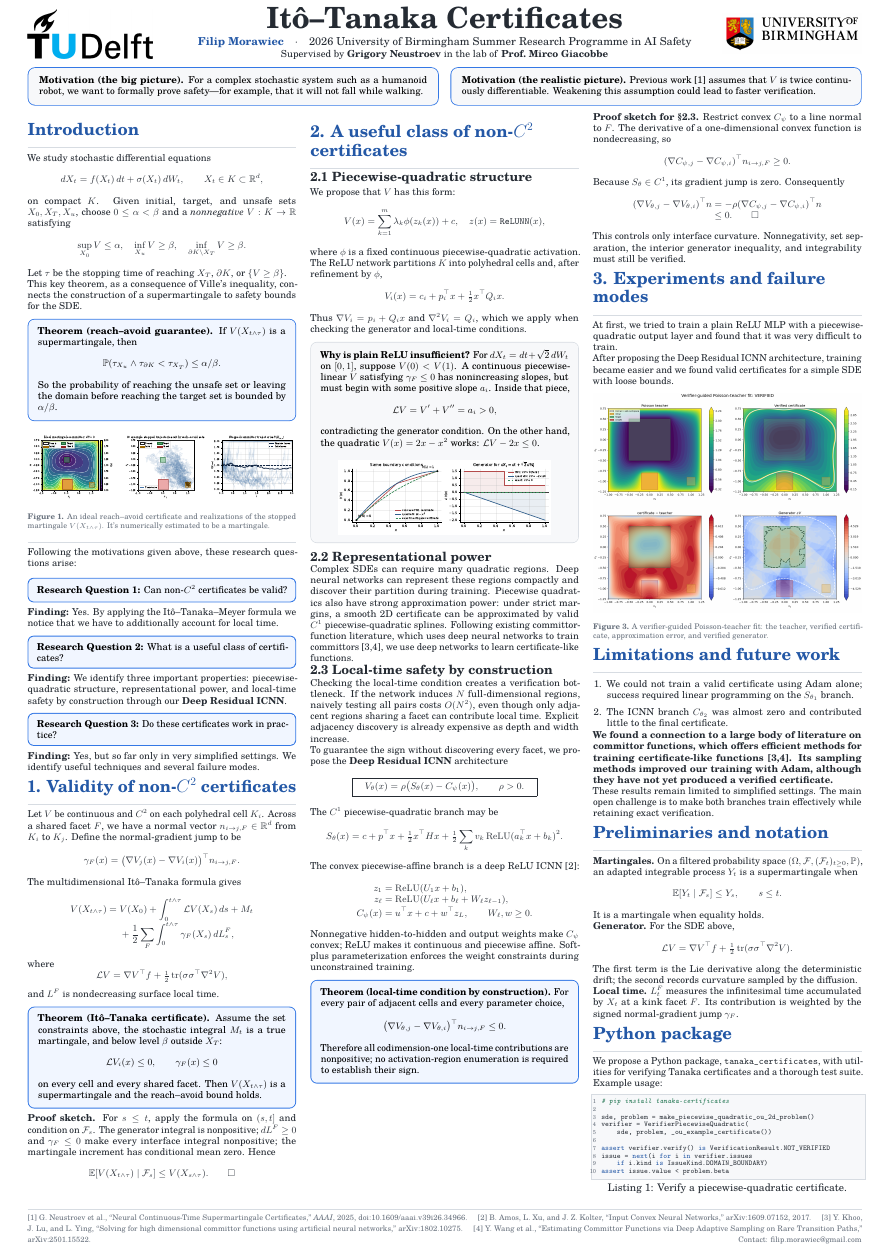
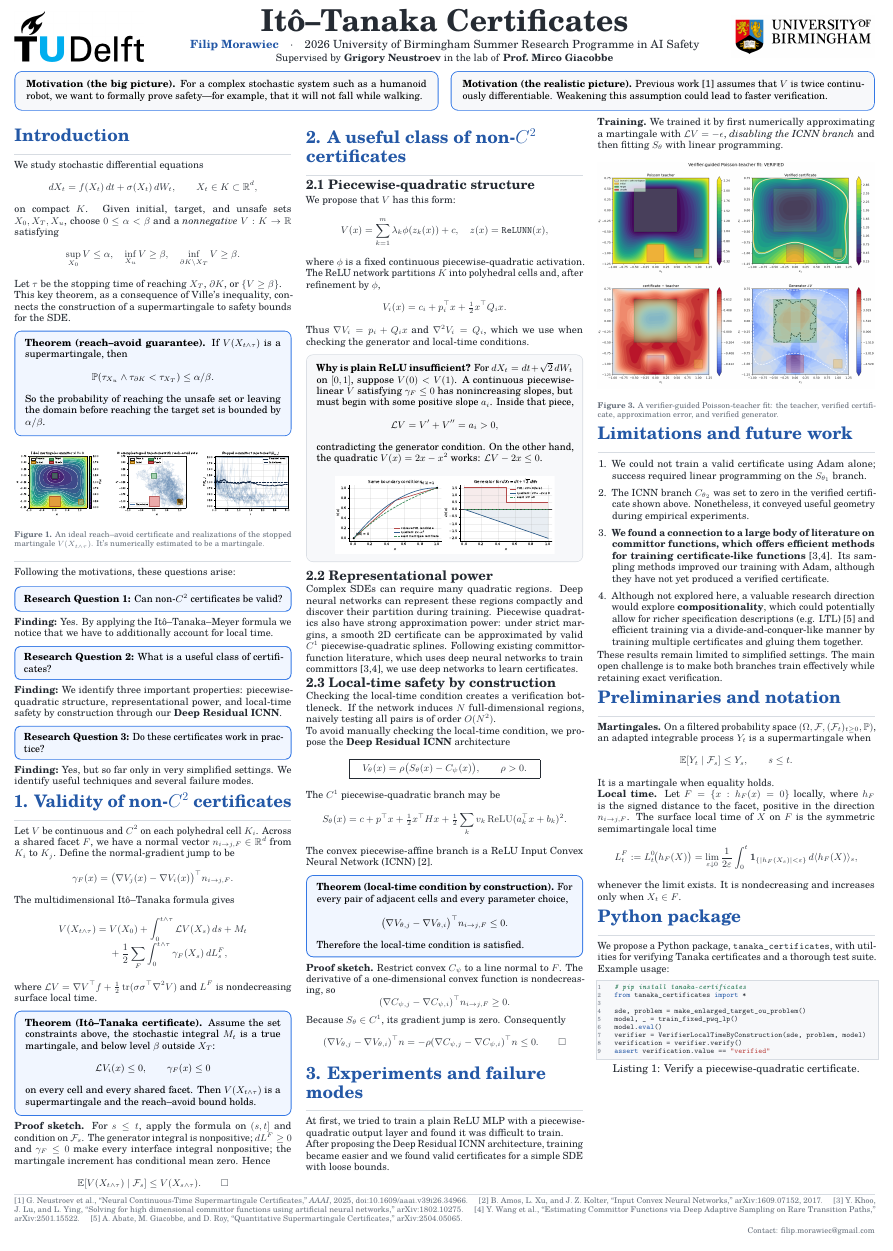
Before and after one commit to gournge/tanaka-certificates, a LaTeX document (docs/research/poster/poster.tex): part of the page, cut so that both start at the same text. Compiled offline with pdfLaTeX.

Commit message:
docs: various fixes to poster; new code snippet

```diff
--- a/docs/research/poster/poster.tex
+++ b/docs/research/poster/poster.tex
@@ -167,7 +167,7 @@ stopped martingale $V(X_{t\wedge\tau})$. It's numerically estimated to be a mart
 \vspace{1mm}
 \textcolor{Rule}{\rule{\linewidth}{0.7pt}}\par
 \vspace{.7mm}
-{Following the motivations given above, these research
+{Following the motivations, these
 questions arise:}\par
 \vspace{.7mm}
 
@@ -198,11 +198,8 @@ The multidimensional It\^o--Tanaka formula gives
  &+\frac12\sum_F\int_0^{t\wedge\tau}\gamma_F(X_s)\,dL_s^F,
 \end{align*}
 where
-\[
- \mathcal LV=\nabla V^\top f+\tfrac12
- \operatorname{tr}(\sigma\sigma^\top\nabla^2V),
-\]
-and $L^F$ is nondecreasing surface local time.
+$ \mathcal LV=\nabla V^\top f+\tfrac12
+ \operatorname{tr}(\sigma\sigma^\top\nabla^2V)$ and $L^F$ is nondecreasing surface local time.
 
 \begin{theorembox}
 \textbf{Theorem (It\^o--Tanaka certificate).}
@@ -239,7 +236,7 @@ network partitions $K$ into polyhedral cells and, after refinement by $\phi$,
 \[
  V_i(x)=c_i+p_i^\top x+\tfrac12x^\top Q_i x.
 \]
-Thus $\nabla V_i=p_i+Q_ix$ and $\nabla^2V_i=Q_i$, which we apply when checking the
+Thus $\nabla V_i=p_i+Q_ix$ and $\nabla^2V_i=Q_i$, which we use when checking the
 generator and local-time conditions.
 \begin{infobox}
 \textbf{Why is plain ReLU insufficient?} For
@@ -265,16 +262,14 @@ training. Piecewise quadratics also have strong approximation power: under
 strict margins, a smooth 2D certificate can be approximated by valid $C^1$
 piecewise-quadratic splines. Following existing committor-function literature,
 which uses deep neural networks to train committors~[3,4], we use deep networks
-to learn certificate-like functions.
+to learn certificates.
 
 \postersubsection{2.3 Local-time safety by construction}
 Checking the local-time condition creates a verification bottleneck. If the
-network induces $N$ full-dimensional regions, naively testing all pairs costs
-$O(N^2)$, even though only adjacent regions sharing a facet can contribute
-local time. Explicit adjacency discovery is already expensive as depth and
-width increase.
+network induces $N$ full-dimensional regions, naively testing all pairs is of order
+$O(N^2)$.
 
-To guarantee the sign without discovering every facet, we propose the
+To avoid manually checking the local-time condition, we propose the
 \textbf{Deep Residual ICNN} architecture
 \[
  \boxed{\quad V_\theta(x)=\rho\bigl(S_\theta(x)-C_\psi(x)\bigr),
@@ -285,16 +280,16 @@ The $C^1$ piecewise-quadratic branch may be
  S_\theta(x)=c+p^\top x+\tfrac12x^\top Hx
  +\tfrac12\sum_kv_k\operatorname{ReLU}(a_k^\top x+b_k)^2.
 \]
-The convex piecewise-affine branch is a deep ReLU ICNN~[2]:
-\begin{align*}
- z_1&=\operatorname{ReLU}(U_1x+b_1),\\[-1mm]
- z_\ell&=\operatorname{ReLU}(U_\ell x+b_\ell+W_\ell z_{\ell-1}),\\[-1mm]
- C_\psi(x)&=u^\top x+c+w^\top z_L,
- \qquad W_\ell,w\geq0.
-\end{align*}
-Nonnegative hidden-to-hidden and output weights make $C_\psi$ convex; ReLU
-makes it continuous and piecewise affine. Softplus parameterization enforces
-the weight constraints during unconstrained training.
+The convex piecewise-affine branch is a ReLU Input Convex Neural Network (ICNN)~[2].
+% \begin{align*}
+%  z_1&=\operatorname{ReLU}(U_1x+b_1),\\[-1mm]
+%  z_\ell&=\operatorname{ReLU}(U_\ell x+b_\ell+W_\ell z_{\ell-1}),\\[-1mm]
+%  C_\psi(x)&=u^\top x+c+w^\top z_L,
+%  \qquad W_\ell,w\geq0.
+% \end{align*}
+% Nonnegative hidden-to-hidden and output weights make $C_\psi$ convex; ReLU
+% makes it continuous and piecewise affine. Softplus parameterization enforces
+% the weight constraints during unconstrained training.
 
 \begin{theorembox}
 \textbf{Theorem (local-time condition by construction).}
@@ -303,34 +298,44 @@ For every pair of adjacent cells and every parameter choice,
  \bigl(\nabla V_{\theta,j}-\nabla V_{\theta,i}\bigr)^\top
  n_{i\to j,F}\leq0.
 \]
-Therefore all codimension-one local-time contributions are nonpositive; no
-activation-region enumeration is required to establish their sign.
+Therefore the local-time condition is satisfied.
+% all codimension-one local-time contributions are nonpositive; no
+% activation-region enumeration is required to establish their sign.
 \end{theorembox}
+
+\textbf{Proof sketch.} Restrict convex $C_\psi$ to a line normal to
+$F$. The derivative of a one-dimensional convex function is nondecreasing, so
+\[
+ (\nabla C_{\psi,j}-\nabla C_{\psi,i})^\top n_{i\to j,F}\geq0.
+\]
+Because $S_\theta\in C^1$, its gradient jump is zero. Consequently
+\begin{equation*}
+ (\nabla V_{\theta,j}-\nabla V_{\theta,i})^\top n
+ =-\rho(\nabla C_{\psi,j}-\nabla C_{\psi,i})^\top n
+ \leq0.\qquad\square
+\end{equation*}
+% \begin{align*}
+%  (\nabla V_{\theta,j}-\nabla V_{\theta,i})^\top n
+%  &=-\rho(\nabla C_{\psi,j}-\nabla C_{\psi,i})^\top n\\[-1mm]
+%  &\leq0.\qquad\square
+% \end{align*}
+% This controls only interface curvature. Nonnegativity, set separation, the
+% interior generator inequality, and integrability must still be verified.
+
+\postersection{3. Experiments and failure modes}
+At first, we tried to train a plain ReLU MLP with a piecewise-quadratic output
+layer and found it was difficult to train.
+
+After proposing the Deep Residual ICNN architecture, training became easier
+and we found valid certificates for a simple SDE with loose bounds.
 
 \end{minipage}\hfill
 % --------------------------------------------------------
 \begin{minipage}[t]{.322\textwidth}
 
-\textbf{Proof sketch for §2.3.} Restrict convex $C_\psi$ to a line normal to
-$F$. The derivative of a one-dimensional convex function is nondecreasing, so
-\[
- (\nabla C_{\psi,j}-\nabla C_{\psi,i})^\top n_{i\to j,F}\geq0.
-\]
-Because $S_\theta\in C^1$, its gradient jump is zero. Consequently
-\begin{align*}
- (\nabla V_{\theta,j}-\nabla V_{\theta,i})^\top n
- &=-\rho(\nabla C_{\psi,j}-\nabla C_{\psi,i})^\top n\\[-1mm]
- &\leq0.\qquad\square
-\end{align*}
-This controls only interface curvature. Nonnegativity, set separation, the
-interior generator inequality, and integrability must still be verified.
+\textbf{Training.} We trained it by first numerically approximating a martingale with
+$\mathcal L V = - \epsilon$, \textit{disabling the ICNN branch} and then fitting $S_\theta$ with linear programming.
 
-\postersection{3. Experiments and failure modes}
-At first, we tried to train a plain ReLU MLP with a piecewise-quadratic output
-layer and found that it was very difficult to train.
-
-After proposing the Deep Residual ICNN architecture, training became easier
-and we found valid certificates for a simple SDE with loose bounds.
 \begin{center}
 \includegraphics[width=\linewidth]{verifier-guided-poisson-teacher.png}
 \end{center}
@@ -342,14 +347,18 @@ verified certificate, approximation error, and verified generator.\par}
 \begin{enumerate}
 \item We could not train a valid certificate using Adam alone; success
 required linear programming on the $S_{\theta_1}$ branch.
-\item The ICNN branch $C_{\theta_2}$ was almost zero and contributed little to
-the final certificate.
+\item The ICNN branch $C_{\theta_2}$ was set to zero in the verified certificate shown above.
+Nonetheless, it conveyed useful geometry during empirical experiments.
+\item \textbf{We found a connection to a large body of literature on committor
+functions, which offers efficient methods for training certificate-like
+functions}~[3,4]. Its sampling methods improved our training with Adam,
+although they have not yet produced a verified certificate.
+\item Although not explored here, a valuable research direction would explore
+\textbf{compositionality}, which could potentially allow for richer specification
+descriptions (e.g. LTL)~[5] and efficient training via a divide-and-conquer-like manner
+by training multiple certificates and gluing them together.
 \end{enumerate}
 
-\textbf{We found a connection to a large body of literature on committor
-functions, which offers efficient methods for training certificate-like
-functions~[3,4]. Its sampling methods improved our training with Adam,
-although they have not yet produced a verified certificate.}
 
 These results remain limited to simplified settings. The main open challenge
 is to make both branches train effectively while retaining exact verification.
@@ -363,17 +372,30 @@ process $Y_t$ is a supermartingale when
 \]
 It is a martingale when equality holds.
 
-\textbf{Generator.} For the SDE above,
+% \textbf{Generator.} For the SDE above,
+% \[
+%  \mathcal LV=\nabla V^\top f+
+%  \tfrac12\operatorname{tr}(\sigma\sigma^\top\nabla^2V).
+% \]
+% The first term is the Lie derivative along the deterministic drift; the
+% second records curvature sampled by the diffusion.
+
+% \textbf{Local time.} $L_t^F$ measures the infinitesimal time accumulated by
+% $X_t$ at a kink facet $F$. Its contribution is weighted by the signed
+% normal-gradient jump $\gamma_F$.
+
+\textbf{Local time.} Let $F=\{x:h_F(x)=0\}$ locally, where $h_F$ is the
+signed distance to the facet, positive in the direction $n_{i\to j,F}$.
+The surface local time of $X$ on $F$ is the symmetric semimartingale local
+time
 \[
- \mathcal LV=\nabla V^\top f+
- \tfrac12\operatorname{tr}(\sigma\sigma^\top\nabla^2V).
+ L_t^F:=L_t^0\!\bigl(h_F(X)\bigr)
+ =\lim_{\varepsilon\downarrow0}\frac{1}{2\varepsilon}
+ \int_0^t\mathbf 1_{\{|h_F(X_s)|<\varepsilon\}}\,
+ d\langle h_F(X)\rangle_s,
 \]
-The first term is the Lie derivative along the deterministic drift; the
-second records curvature sampled by the diffusion.
-
-\textbf{Local time.} $L_t^F$ measures the infinitesimal time accumulated by
-$X_t$ at a kink facet $F$. Its contribution is weighted by the signed
-normal-gradient jump $\gamma_F$.
+whenever the limit exists. It is nondecreasing and increases only when
+$X_t\in F$.
 
 % \textbf{Input-convex neural network.} An ICNN is convex in its input because
 % its recurrent and output weights are nonnegative and its activations are
@@ -386,16 +408,15 @@ verifying Tanaka certificates and a thorough test suite. Example usage:
 
 \begin{lstlisting}[style=posterpython,
   caption={Verify a piecewise-quadratic certificate.},captionpos=b]
-# pip install tanaka-certificates
+  # pip install tanaka-certificates
+  from tanaka_certificates import *
 
-sde, problem = make_piecewise_quadratic_ou_2d_problem()
-verifier = VerifierPiecewiseQuadratic(
-    sde, problem, _ou_example_certificate())
-
-assert verifier.verify() is VerificationResult.NOT_VERIFIED
-issue = next(i for i in verifier.issues
-    if i.kind is IssueKind.DOMAIN_BOUNDARY)
-assert issue.value < problem.beta
+  sde, problem = make_enlarged_target_ou_problem()
+  model, _ = train_fixed_pwq_lp()
+  model.eval()
+  verifier = VerifierLocalTimeByConstruction(sde, problem, model)
+  verification = verifier.verify()
+  assert verification.value == "verified"
 \end{lstlisting}
 \end{minipage}
 
@@ -410,6 +431,17 @@ arXiv:1609.07152, 2017.
 committor functions using artificial neural networks,'' arXiv:1802.10275.
 \quad [4] Y. Wang et al., ``Estimating Committor Functions via Deep Adaptive
 Sampling on Rare Transition Paths,'' arXiv:2501.15522.
+\quad [5] A. Abate, M. Giacobbe, and D. Roy, ``Quantitative Supermartingale Certificates,'' arXiv:2504.05065.
+% @misc{abate2025quantitativesupermartingalecertificates,
+%       title={Quantitative Supermartingale Certificates},
+%       author={Alessandro Abate and Mirco Giacobbe and Diptarko Roy},
+%       year={2025},
+%       eprint={2504.05065},
+%       archivePrefix={arXiv},
+%       primaryClass={cs.LO},
+%       url={https://arxiv.org/abs/2504.05065},
+% }
+
 \hfill Contact: filip.morawiec@gmail.com}
 
 \end{minipage}
```
Also changed, not shown: docs/research/poster/poster.pdf.
